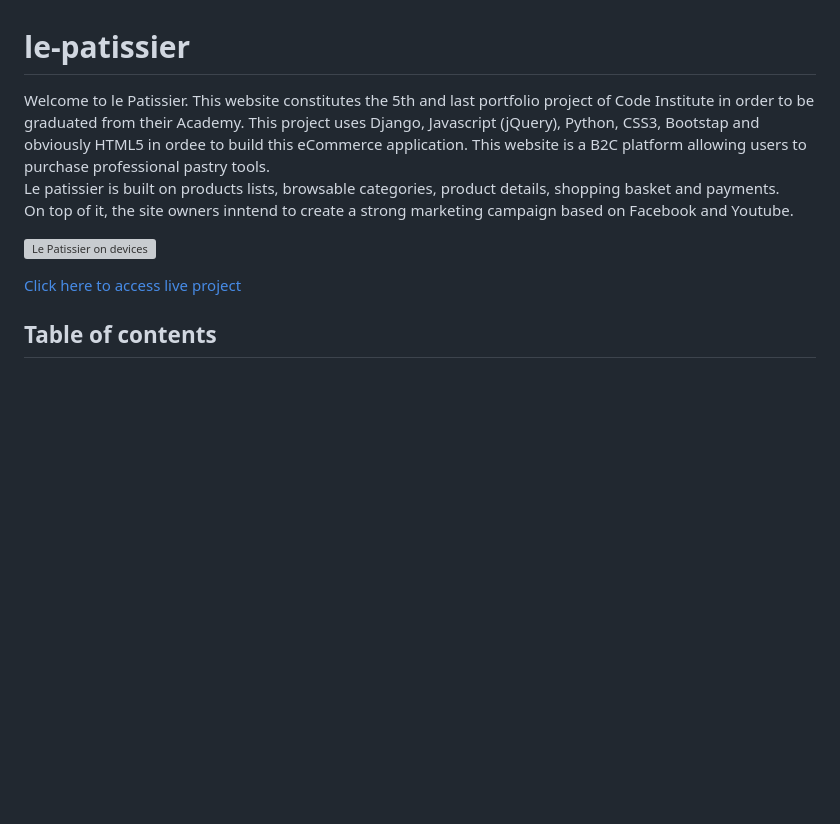
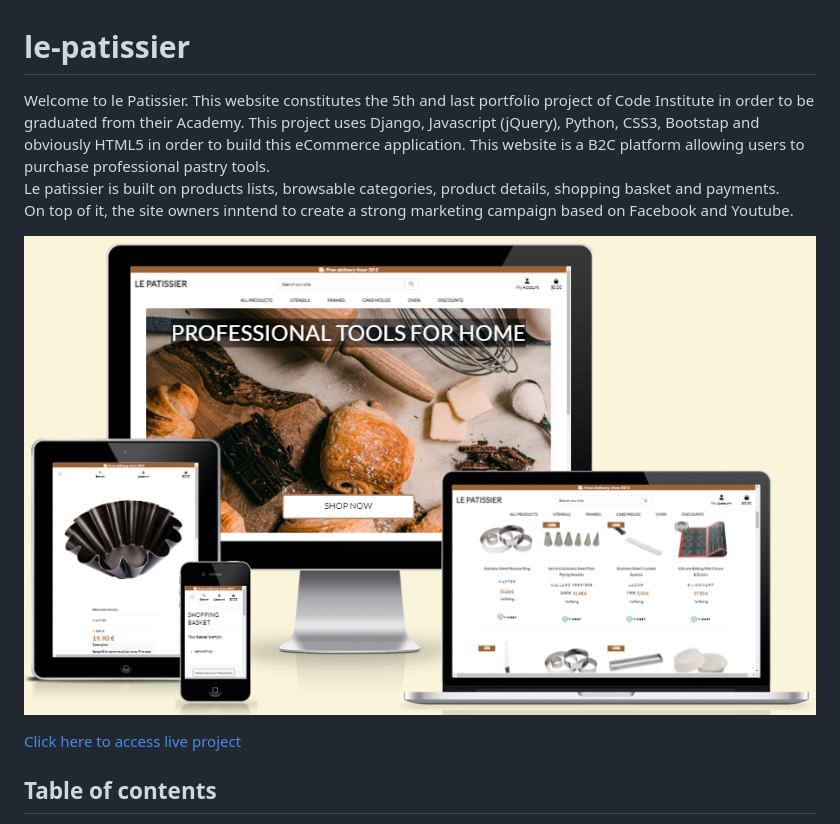
Before and after one commit to LudovicLeGuen/le_patissier, a Markdown page: README.md, the part around the change printed below. GitHub-like rendering; pictures changed too: documentation/features/amiresponsive.PNG (added); blank space fills up the shorter version; grey boxes are pictures that could not be loaded.

```diff
--- a/README.md
+++ b/README.md
@@ -1,11 +1,11 @@
 # le-patissier
 
-Welcome to le Patissier. This website constitutes the 5th and last portfolio project of Code Institute in order to be graduated from their Academy. This project uses Django, Javascript (jQuery), Python, CSS3, Bootstap and obviously HTML5 in ordee to build this eCommerce application.
+Welcome to le Patissier. This website constitutes the 5th and last portfolio project of Code Institute in order to be graduated from their Academy. This project uses Django, Javascript (jQuery), Python, CSS3, Bootstap and obviously HTML5 in order to build this eCommerce application.
 This website is a B2C platform allowing users to purchase professional pastry tools. <br>
 Le patissier is built on products lists, browsable categories, product details, shopping basket and payments. <br>
 On top of it, the site owners inntend to create a strong marketing campaign based on Facebook and Youtube.
 
-![Le Patissier on devices](assets/readme-files/wheel-of-fortune.PNG)
+![Le Patissier on devices](documentation/features/amiresponsive.PNG)
 
 [Click here to access live project](https://le-patissier-b2d63743796c.herokuapp.com/)
 ## Table of contents
```
Also changed, not shown: other parts of README.md (+28 -23 lines).
